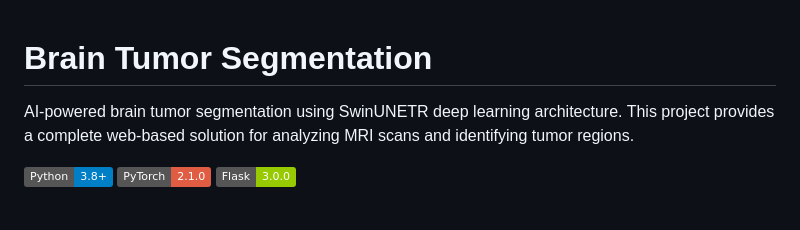
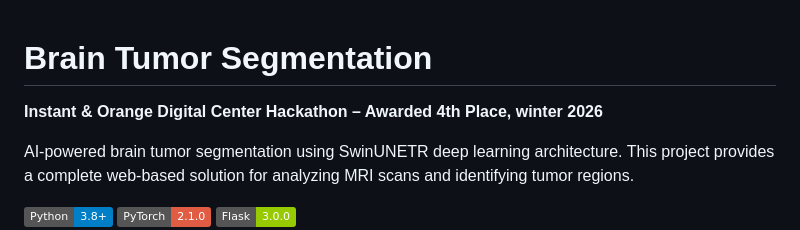
Before and after one commit to mazen200/Brain-Tumor-Segmentation, a Markdown page: README.md, the part around one of its changes. Rendered like a GitHub page; badges without logos; blank space fills up the shorter version.

Commit message:
Update README with team members and hackathon info
Added team members to the README and included hackathon achievement.

```diff
--- a/README.md
+++ b/README.md
@@ -1,4 +1,6 @@
 # Brain Tumor Segmentation
+
+**Instant & Orange Digital Center Hackathon  – Awarded 4th Place, winter 2026**
 
 AI-powered brain tumor segmentation using SwinUNETR deep learning architecture. This project provides a complete web-based solution for analyzing MRI scans and identifying tumor regions.
 
```
Also changed, not shown: other parts of README.md (+7 -0 lines).
